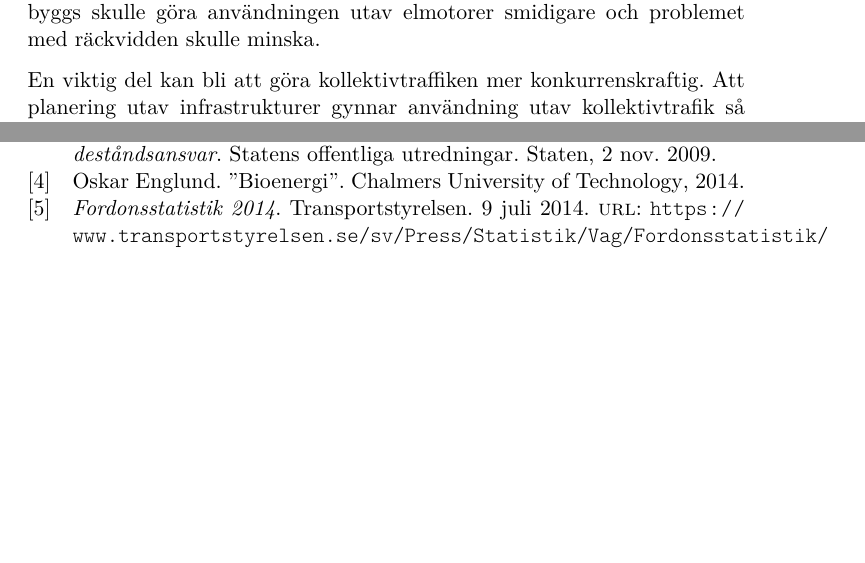
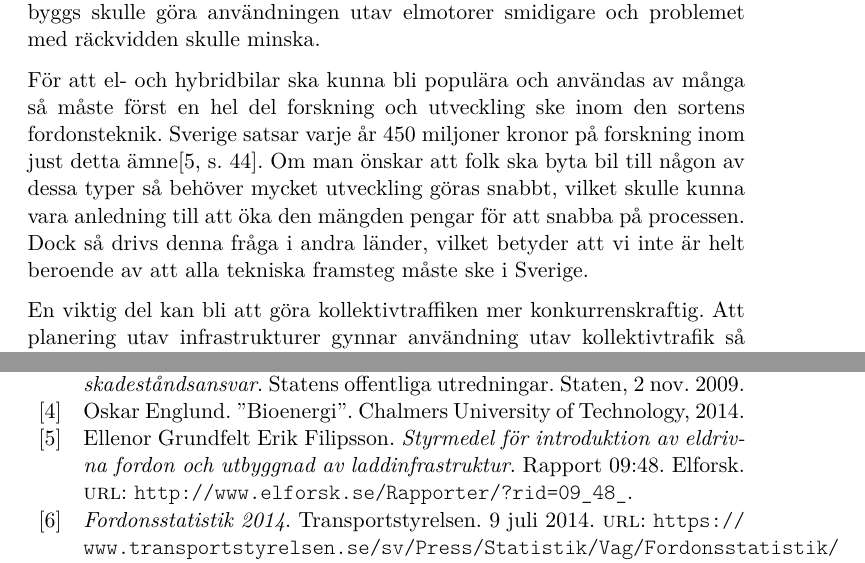
Before and after one commit to Hagmar/ENM155-batman, a LaTeX document (report2/report2.tex): two parts of pages 7 and 8 of 9 before the commit and two parts of pages 7 and 9 of 9 after it, joined at a grey line, cut so that both start at the same text, the shorter picture padded with empty space. Compiled offline with pdfLaTeX.

Commit message:
Added part about funded research by government

```diff
--- a/report2/report2.tex
+++ b/report2/report2.tex
@@ -224,6 +224,8 @@ Det får inte finnas en ekonomisk förlust för personer som väljer dessa typer
 
 Det behöves även styrmedel för att underlätta användningen utav miljöbilar. Bensinstationer behöver erbjuda möjligheten att tanka med biobränsle och att ladda sin elbil. Regler för laddningsstationer när nya parkeringplatser byggs skulle göra användningen utav elmotorer smidigare och problemet med räckvidden skulle minska.
 
+För att el- och hybridbilar ska kunna bli populära och användas av många så måste först en hel del forskning och utveckling ske inom den sortens fordonsteknik. Sverige satsar varje år 450 miljoner kronor på forskning inom just detta ämne\cite[s.~44]{elforskelbil}. Om man önskar att folk ska byta bil till någon av dessa typer så behöver mycket utveckling göras snabbt, vilket skulle kunna vara anledning till att öka den mängden pengar för att snabba på processen. Dock så drivs denna fråga i andra länder, vilket betyder att vi inte är helt beroende av att alla tekniska framsteg måste ske i Sverige.
+
 En viktig del kan bli att göra kollektivtraffiken mer konkurrenskraftig. Att planering utav infrastrukturer gynnar användning utav kollektivtrafik så att bilar används i mindre utsträckning och därmed minskar energin som behöves för att driva bilflottan och hela transportflottan totalt.
 
 \subsubsection{Alternativ 1}
```
